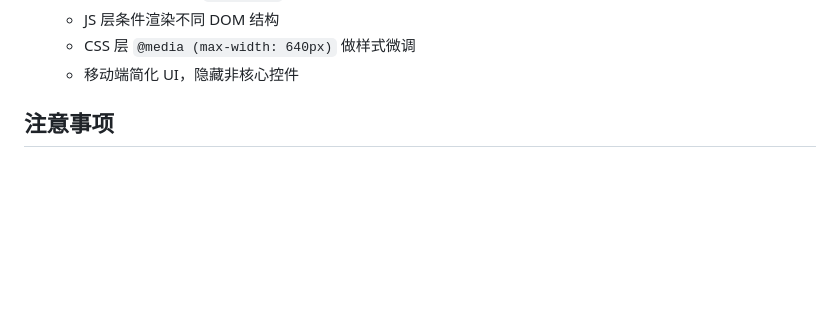
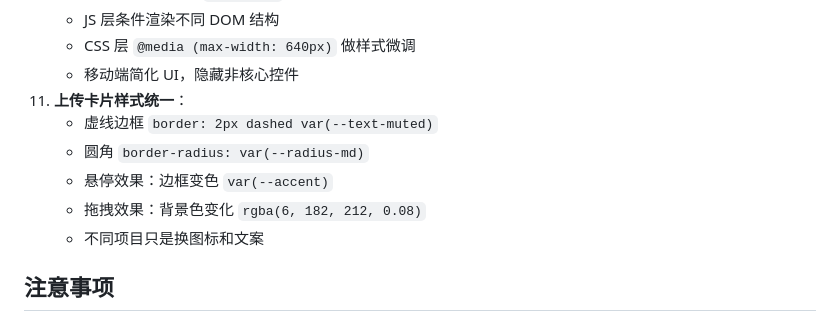
Before and after one commit to lazyper0304/Package-Repo, a Markdown page: CLAUDE.md, the part around the change. Rendered like a GitHub page; blank space fills up the shorter version.

Commit message:
docs: add upload card style guideline to CLAUDE.md
Co-Authored-By: Claude Sonnet 4.6 <noreply@owtffssent.com>

```diff
--- a/CLAUDE.md
+++ b/CLAUDE.md
@@ -79,6 +79,12 @@ cd packages/rust && wasm-pack build --target web
     - JS 层条件渲染不同 DOM 结构
     - CSS 层 `@media (max-width: 640px)` 做样式微调
     - 移动端简化 UI，隐藏非核心控件
+11. **上传卡片样式统一**：
+    - 虚线边框 `border: 2px dashed var(--text-muted)`
+    - 圆角 `border-radius: var(--radius-md)`
+    - 悬停效果：边框变色 `var(--accent)`
+    - 拖拽效果：背景色变化 `rgba(6, 182, 212, 0.08)`
+    - 不同项目只是换图标和文案
 
 ## 注意事项
 
```
